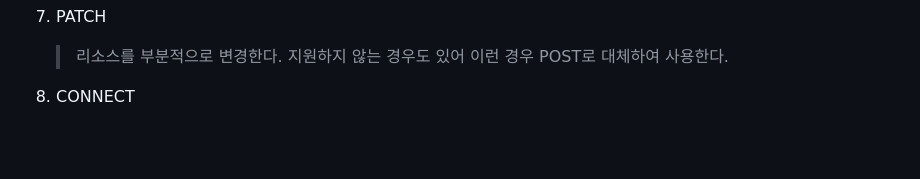
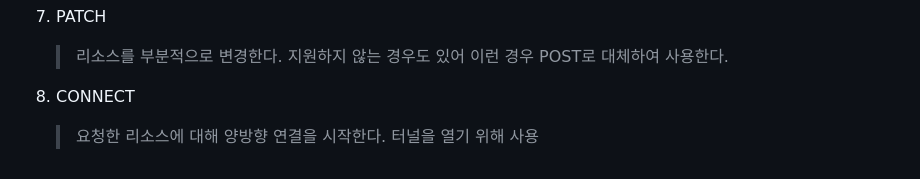
Before and after one commit to shwaaaa/TIL, a Markdown page: CS/Internet/HTTP.md, the part around the change. Drawn GitHub-style; blank space fills up the shorter version.

Commit message:
HTTP 메소드 정리

```diff
--- a/CS/Internet/HTTP.md
+++ b/CS/Internet/HTTP.md
@@ -92,4 +92,5 @@ CONNECT: 프록시 동작의 터널 접속을 변경
    지원하지 않는 경우도 있어 이런 경우 POST로 대체하여 사용한다.
 
 8. CONNECT
-   >
+   >요청한 리소스에 대해 양방향 연결을 시작한다.
+   터널을 열기 위해 사용
```
